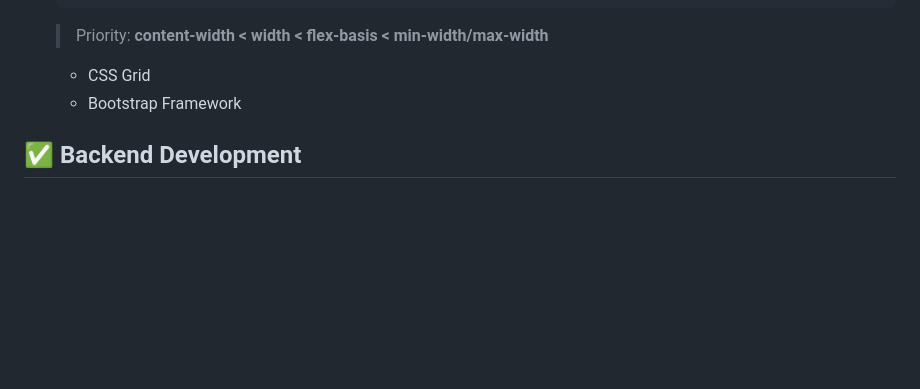
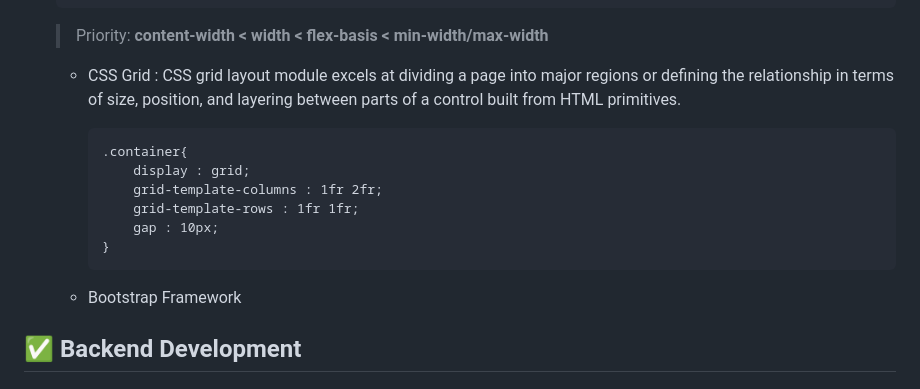
Before and after one commit to georgian3330/Web-Development, a Markdown page: Readme.md, the part around the change. Rendered like a GitHub page; blank space fills up the shorter version.

````diff
--- a/Readme.md
+++ b/Readme.md
@@ -178,6 +178,17 @@
     > Priority: **content-width < width < flex-basis < min-width/max-width**
 
     * CSS Grid
+    : CSS grid layout module excels at dividing a page into major regions or defining the relationship in terms of size, position, and layering between parts of a control built from HTML primitives.
+
+        ```
+        .container{
+            display : grid;
+            grid-template-columns : 1fr 2fr;
+            grid-template-rows : 1fr 1fr;
+            gap : 10px;
+        }
+        ```
+
     * Bootstrap Framework
 
 
````
